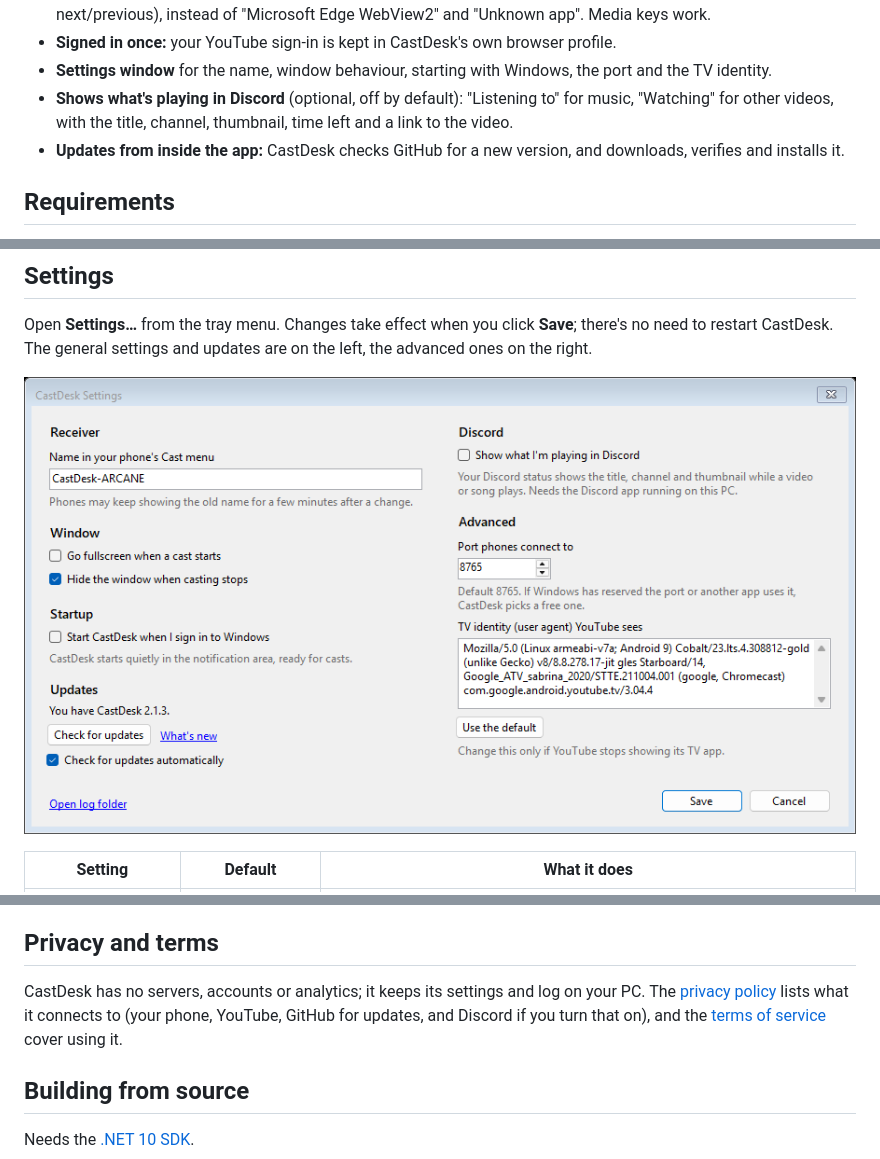
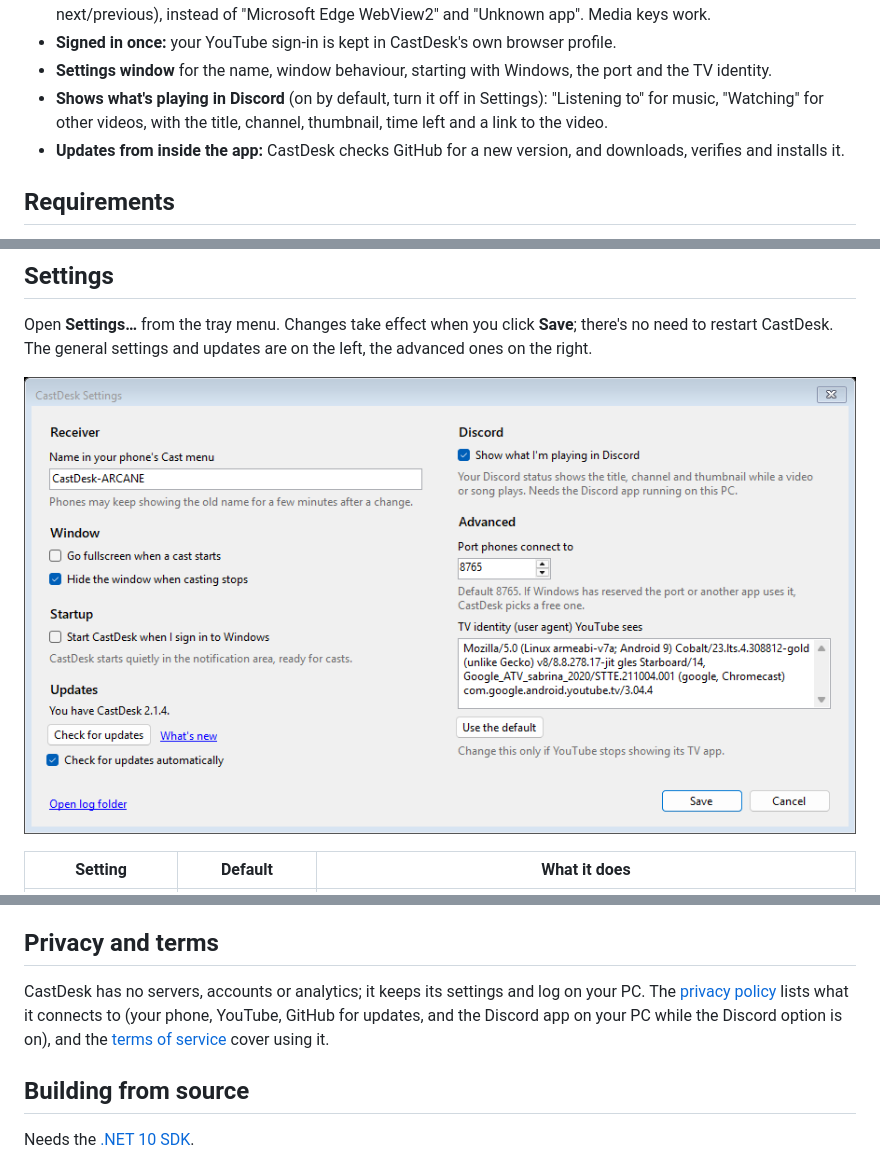
Before and after one commit to Niranjen99/CastDesk, a Markdown page: README.md, 3 parts joined by grey strips. GitHub-like rendering; pictures changed too: docs/screenshots/settings.png.

```diff
--- a/README.md
+++ b/README.md
@@ -59,7 +59,7 @@ the phone connection are all YouTube's, as on a TV.
   instead of "Microsoft Edge WebView2" and "Unknown app". Media keys work.
 - **Signed in once:** your YouTube sign-in is kept in CastDesk's own browser profile.
 - **Settings window** for the name, window behaviour, starting with Windows, the port and the TV identity.
-- **Shows what's playing in Discord** (optional, off by default): "Listening to" for music, "Watching" for other
+- **Shows what's playing in Discord** (on by default, turn it off in Settings): "Listening to" for music, "Watching" for other
   videos, with the title, channel, thumbnail, time left and a link to the video.
 - **Updates from inside the app:** CastDesk checks GitHub for a new version, and downloads, verifies and installs it.
 
@@ -292,8 +292,8 @@ In the registry:
 ## Privacy and terms
 
 CastDesk has no servers, accounts or analytics; it keeps its settings and log on your PC. The
-[privacy policy](PRIVACY.md) lists what it connects to (your phone, YouTube, GitHub for updates, and Discord if you
-turn that on), and the [terms of service](TERMS.md) cover using it.
+[privacy policy](PRIVACY.md) lists what it connects to (your phone, YouTube, GitHub for updates, and the Discord app
+on your PC while the Discord option is on), and the [terms of service](TERMS.md) cover using it.
 
 ## Building from source
 
```
Also changed, not shown: other parts of README.md (+1 -1 lines), CLAUDE.md (+5 -4 lines), PRIVACY.md (+3 -2 lines), 1 other file.
